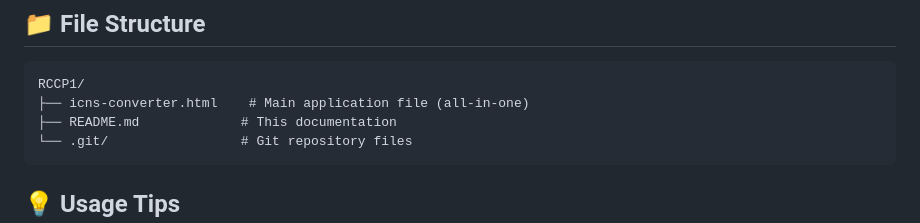
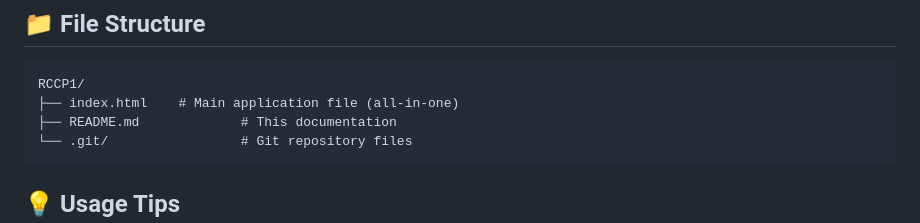
Before and after one commit to caleb-elav8ai/png-to-icns-converter, a Markdown page: README.md, the part around the change. Rendered like a GitHub page.

````diff
--- a/README.md
+++ b/README.md
@@ -100,7 +100,7 @@ The application generates ICNS files with the following Apple-standard icon size
 
 ```
 RCCP1/
-├── icns-converter.html    # Main application file (all-in-one)
+├── index.html    # Main application file (all-in-one)
 ├── README.md             # This documentation
 └── .git/                 # Git repository files
 ```
````
